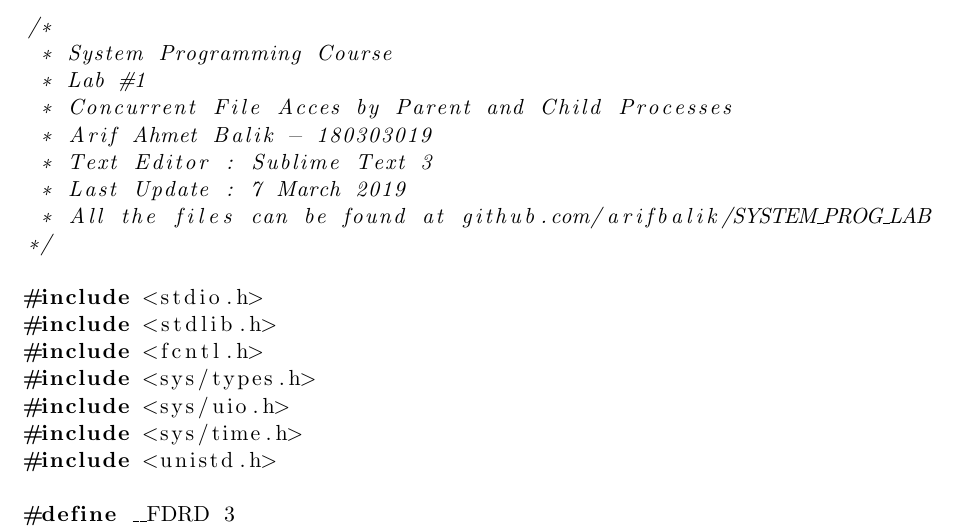
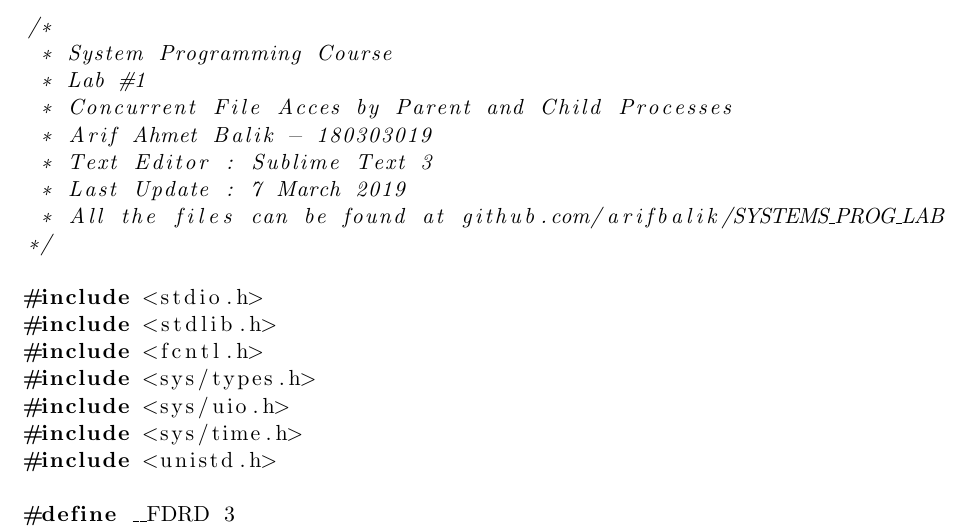
Before and after one commit to arifbalik/SYSTEMS_PROG_LAB, a LaTeX paper (lab1/report/Report.tex): part of page 7 of 9, cut so that both start at the same text. Compiled offline with pdfLaTeX.

Commit message:
name change

```diff
--- a/lab1/report/Report.tex
+++ b/lab1/report/Report.tex
@@ -242,7 +242,7 @@ There is more optimisation made on this program, which can be seen in the Append
  * Arif Ahmet Balik - 180303019
  * Text Editor : Sublime Text 3
  * Last Update : 7 March 2019
- * All the files can be found at github.com/arifbalik/SYSTEM_PROG_LAB
+ * All the files can be found at github.com/arifbalik/SYSTEMS_PROG_LAB
 */
 
 #include <stdio.h>
```
Also changed, not shown: lab1/report/Report.pdf.
